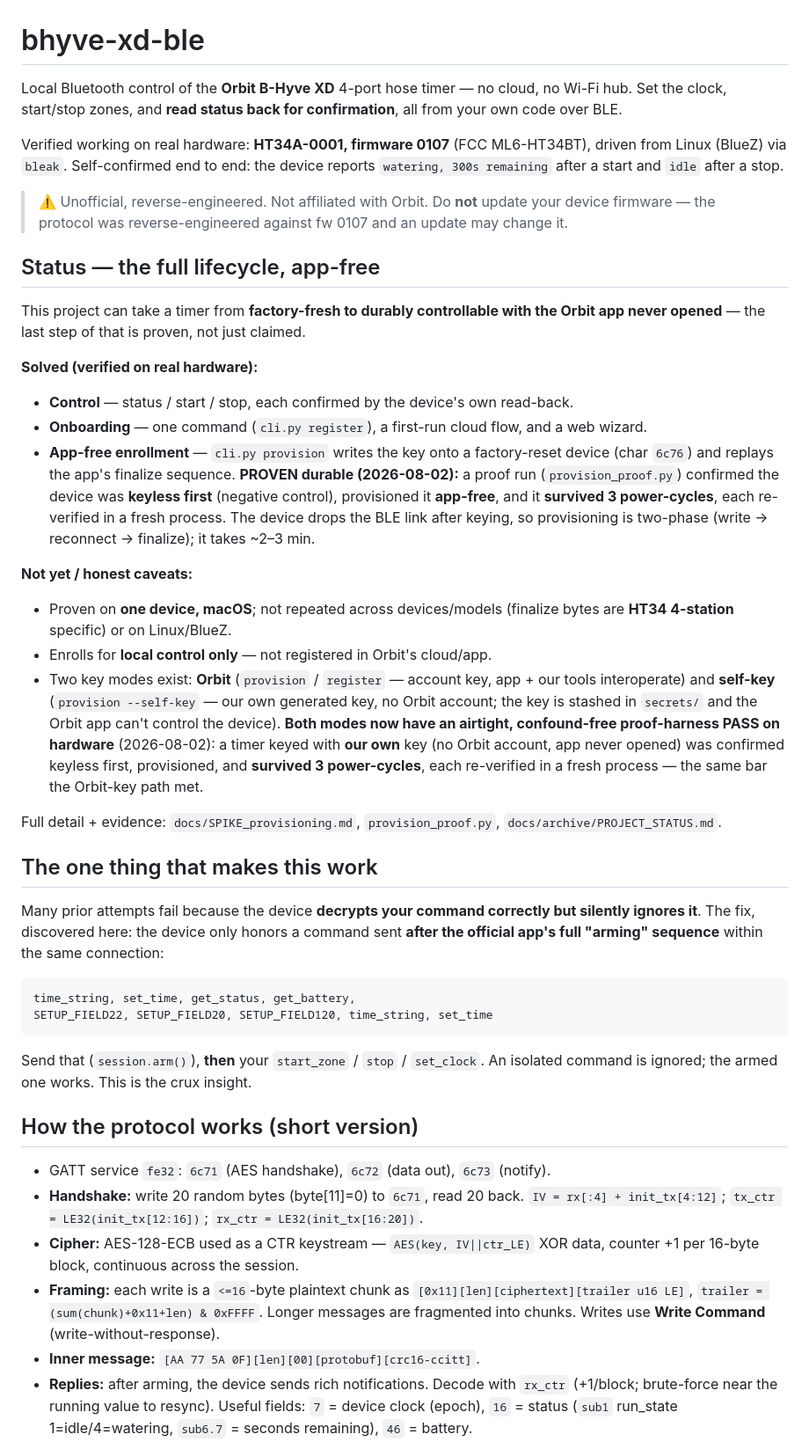
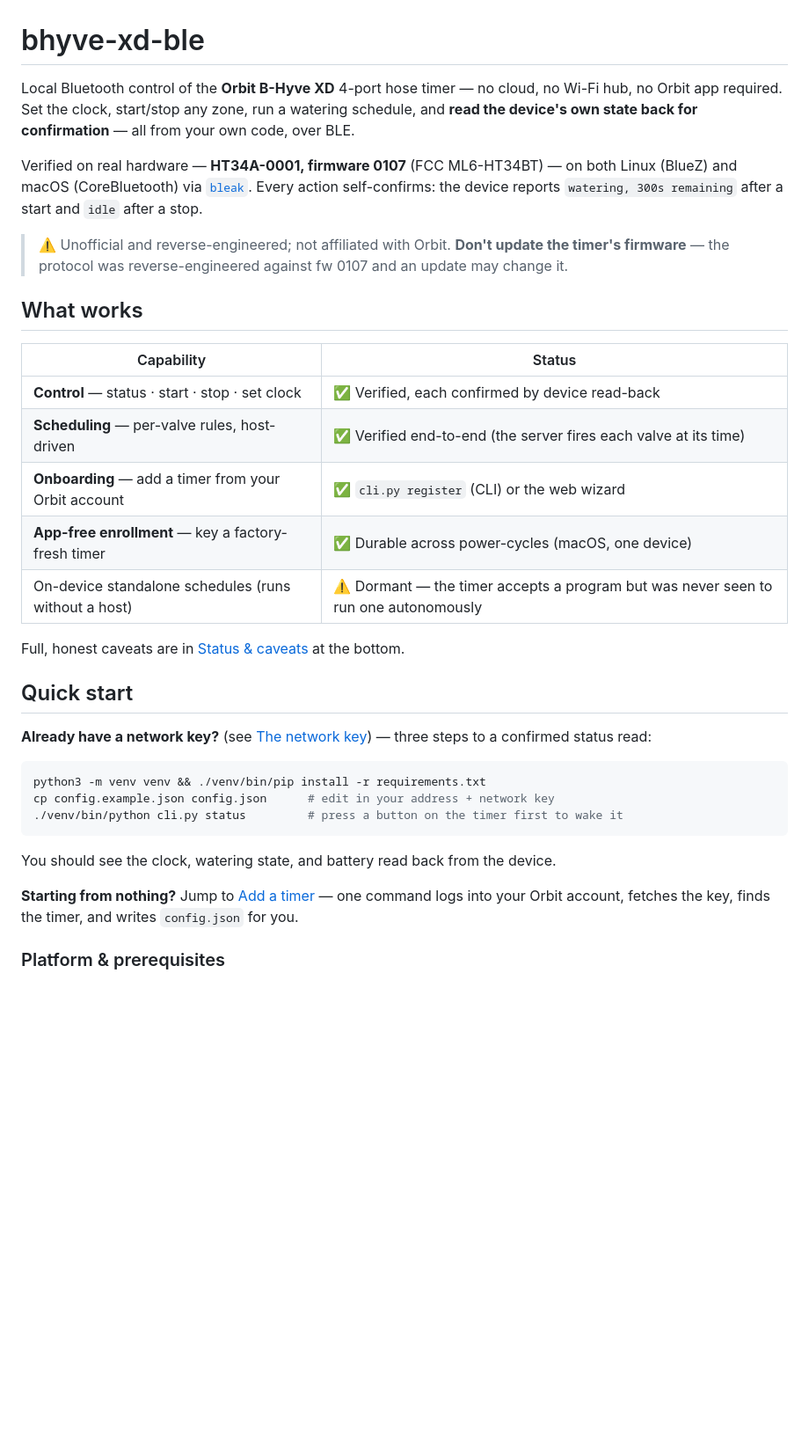
Before and after one commit to evanscastonguay/bhyve-xd-ble, a Markdown page: README.md, the part around one of its changes. Shown at 88% size. Drawn GitHub-style; blank space fills up the shorter version.

````diff
--- a/README.md
+++ b/README.md
@@ -1,76 +1,45 @@
 # bhyve-xd-ble
 
 Local Bluetooth control of the **Orbit B-Hyve XD** 4-port hose timer — no cloud,
-no Wi-Fi hub. Set the clock, start/stop zones, and **read status back for
-confirmation**, all from your own code over BLE.
+no Wi-Fi hub, no Orbit app required. Set the clock, start/stop any zone, run a
+watering schedule, and **read the device's own state back for confirmation** — all
+from your own code, over BLE.
 
-Verified working on real hardware: **HT34A-0001, firmware 0107** (FCC ML6-HT34BT),
-driven from Linux (BlueZ) via `bleak`. Self-confirmed end to end: the device
-reports `watering, 300s remaining` after a start and `idle` after a stop.
+Verified on real hardware — **HT34A-0001, firmware 0107** (FCC ML6-HT34BT) — on both
+Linux (BlueZ) and macOS (CoreBluetooth) via [`bleak`](https://github.com/hbldh/bleak).
+Every action self-confirms: the device reports `watering, 300s remaining` after a
+start and `idle` after a stop.
 
-> ⚠️ Unofficial, reverse-engineered. Not affiliated with Orbit. Do **not** update
-> your device firmware — the protocol was reverse-engineered against fw 0107 and
-> an update may change it.
+> ⚠️ Unofficial and reverse-engineered; not affiliated with Orbit. **Don't update the
+> timer's firmware** — the protocol was reverse-engineered against fw 0107 and an
+> update may change it.
 
-## Status — the full lifecycle, app-free
+## What works
 
-This project can take a timer from **factory-fresh to durably controllable with the Orbit
-app never opened** — the last step of that is proven, not just claimed.
+| Capability | Status |
+|---|---|
+| **Control** — status · start · stop · set clock | ✅ Verified, each confirmed by device read-back |
+| **Scheduling** — per-valve rules, host-driven | ✅ Verified end-to-end (the server fires each valve at its time) |
+| **Onboarding** — add a timer from your Orbit account | ✅ `cli.py register` (CLI) or the web wizard |
+| **App-free enrollment** — key a factory-fresh timer | ✅ Durable across power-cycles (macOS, one device) |
+| On-device standalone schedules (runs without a host) | ⚠️ Dormant — the timer accepts a program but was never seen to run one autonomously |
 
-**Solved (verified on real hardware):**
-- **Control** — status / start / stop, each confirmed by the device's own read-back.
-- **Onboarding** — one command (`cli.py register`), a first-run cloud flow, and a web wizard.
-- **App-free enrollment** — `cli.py provision` writes the key onto a factory-reset device
-  (char `6c76`) and replays the app's finalize sequence. **PROVEN durable (2026-08-02):** a
-  proof run (`provision_proof.py`) confirmed the device was **keyless first** (negative
-  control), provisioned it **app-free**, and it **survived 3 power-cycles**, each re-verified
-  in a fresh process. The device drops the BLE link after keying, so provisioning is
-  two-phase (write → reconnect → finalize); it takes ~2–3 min.
+Full, honest caveats are in [Status & caveats](#status--caveats) at the bottom.
 
-**Not yet / honest caveats:**
-- Proven on **one device, macOS**; not repeated across devices/models (finalize bytes are
-  **HT34 4-station** specific) or on Linux/BlueZ.
-- Enrolls for **local control only** — not registered in Orbit's cloud/app.
-- Two key modes exist: **Orbit** (`provision` / `register` — account key, app + our tools
-  interoperate) and **self-key** (`provision --self-key` — our own generated key, no Orbit
-  account; the key is stashed in `secrets/` and the Orbit app can't control the device).
-  **Both modes now have an airtight, confound-free proof-harness PASS on hardware**
-  (2026-08-02): a timer keyed with **our own** key (no Orbit account, app never opened) was
-  confirmed keyless first, provisioned, and **survived 3 power-cycles**, each re-verified in
-  a fresh process — the same bar the Orbit-key path met.
+## Quick start
 
-Full detail + evidence: `docs/SPIKE_provisioning.md`, `provision_proof.py`, `docs/archive/PROJECT_STATUS.md`.
+**Already have a network key?** (see [The network key](#the-network-key)) — three steps to a confirmed status read:
 
-## The one thing that makes this work
-
-Many prior attempts fail because the device **decrypts your command correctly but
-silently ignores it**. The fix, discovered here: the device only honors a command
-sent **after the official app's full "arming" sequence** within the same
-connection:
-
-```
-time_string, set_time, get_status, get_battery,
-SETUP_FIELD22, SETUP_FIELD20, SETUP_FIELD120, time_string, set_time
+```bash
+python3 -m venv venv && ./venv/bin/pip install -r requirements.txt
+cp config.example.json config.json      # edit in your address + network key
+./venv/bin/python cli.py status         # press a button on the timer first to wake it
 ```
 
-Send that (`session.arm()`), **then** your `start_zone` / `stop` / `set_clock`.
-An isolated command is ignored; the armed one works. This is the crux insight.
+You should see the clock, watering state, and battery read back from the device.
 
-## How the protocol works (short version)
+**Starting from nothing?** Jump to [Add a timer](#add-a-timer) — one command logs into your
+Orbit account, fetches the key, finds the timer, and writes `config.json` for you.
 
-- GATT service `fe32`: `6c71` (AES handshake), `6c72` (data out), `6c73` (notify).
-- **Handshake:** write 20 random bytes (byte[11]=0) to `6c71`, read 20 back.
-  `IV = rx[:4] + init_tx[4:12]`; `tx_ctr = LE32(init_tx[12:16])`;
-  `rx_ctr = LE32(init_tx[16:20])`.
-- **Cipher:** AES-128-ECB used as a CTR keystream — `AES(key, IV||ctr_LE)` XOR data,
-  counter +1 per 16-byte block, continuous across the session.
-- **Framing:** each write is a `<=16`-byte plaintext chunk as
-  `[0x11][len][ciphertext][trailer u16 LE]`, `trailer = (sum(chunk)+0x11+len) & 0xFFFF`.
-  Longer messages are fragmented into chunks. Writes use **Write Command**
-  (write-without-response).
-- **Inner message:** `[AA 77 5A 0F][len][00][protobuf][crc16-ccitt]`.
-- **Replies:** after arming, the device sends rich notifications. Decode with
-  `rx_ctr` (+1/block; brute-force near the running value to resync). Useful fields:
-  `7` = device clock (epoch), `16` = status (`sub1` run_state 1=idle/4=watering,
-  `sub6.7` = seconds remaining), `46` = battery.
+### Platform & prerequisites
 
````
Also changed, not shown: other parts of README.md (+148 -115 lines).
